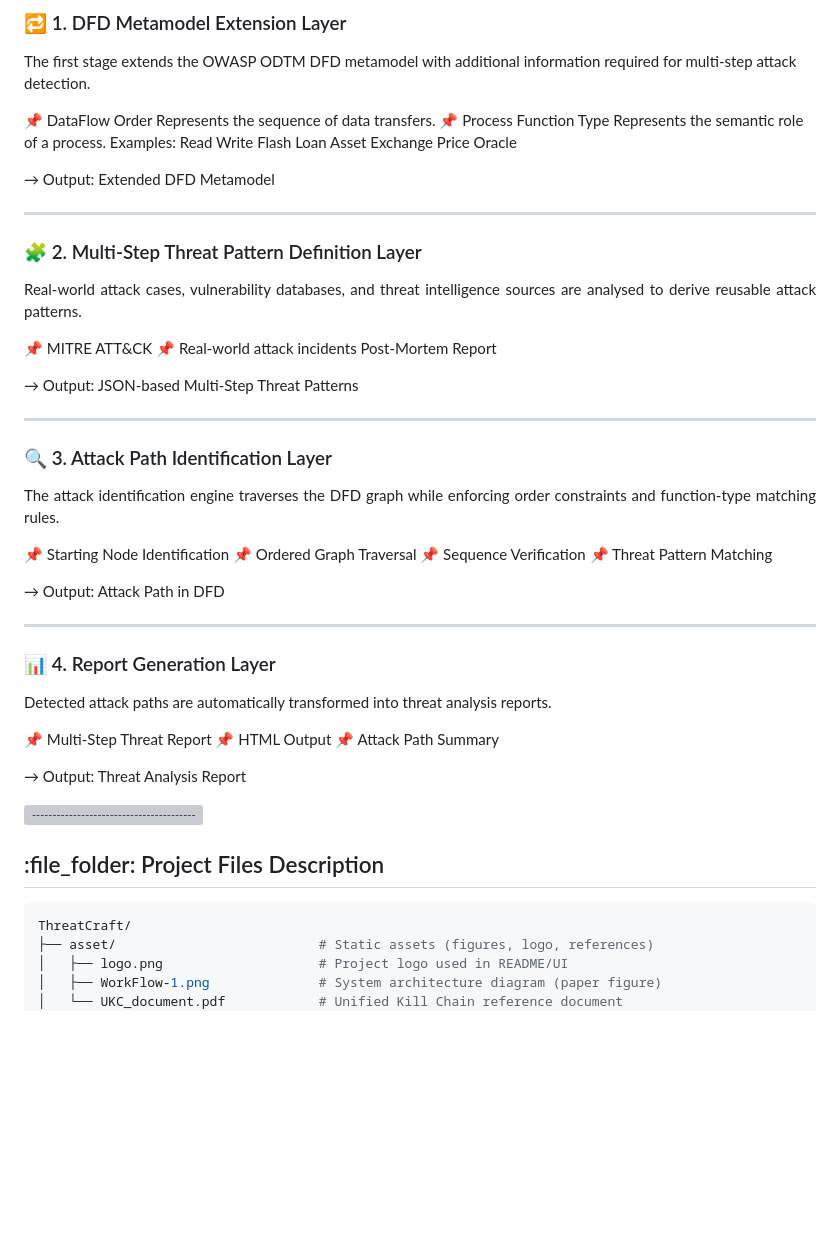
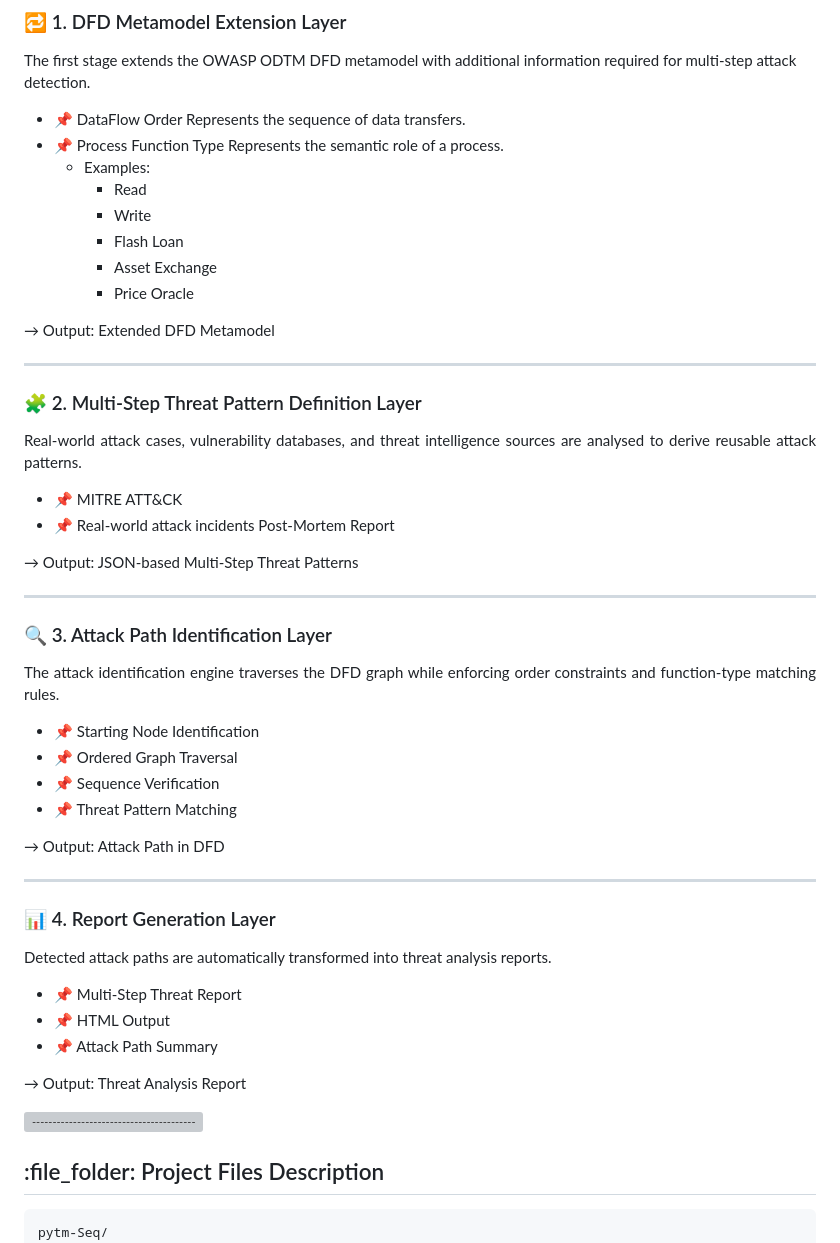
Before and after one commit to sinse100/pytm-Seq, a Markdown page: README_pytm-Seq_ThreatCraft_Style.md, the part around one of its changes. GitHub-like rendering; blank space fills up the shorter version; grey boxes are pictures that could not be loaded.

````diff
--- a/README_pytm-Seq_ThreatCraft_Style.md
+++ b/README_pytm-Seq_ThreatCraft_Style.md
@@ -85,16 +85,14 @@ The first stage extends the OWASP ODTM DFD metamodel with additional information
 
 </p>
 
-📌 DataFlow Order
-Represents the sequence of data transfers.
-📌 Process Function Type
-Represents the semantic role of a process.
-Examples:
-Read
-Write
-Flash Loan
-Asset Exchange
-Price Oracle
++ 📌 DataFlow Order Represents the sequence of data transfers.
++ 📌 Process Function Type Represents the semantic role of a process.
+  + Examples:
+    + Read
+    + Write
+    + Flash Loan
+    + Asset Exchange
+    + Price Oracle
 
 → Output: Extended DFD Metamodel
 
@@ -107,8 +105,8 @@ Price Oracle
 Real-world attack cases, vulnerability databases, and threat intelligence sources are analysed to derive reusable attack patterns.
 </p>
 
-📌 MITRE ATT&CK
-📌 Real-world attack incidents Post-Mortem Report
++ 📌 MITRE ATT&CK
++ 📌 Real-world attack incidents Post-Mortem Report
 
 → Output: JSON-based Multi-Step Threat Patterns
 
@@ -121,10 +119,10 @@ The attack identification engine traverses the DFD graph while enforcing order c
 
 </p>
 
-📌 Starting Node Identification
-📌 Ordered Graph Traversal
-📌 Sequence Verification
-📌 Threat Pattern Matching
++ 📌 Starting Node Identification
++ 📌 Ordered Graph Traversal
++ 📌 Sequence Verification
++ 📌 Threat Pattern Matching
 
 → Output: Attack Path in DFD
 
@@ -137,9 +135,9 @@ The attack identification engine traverses the DFD graph while enforcing order c
 Detected attack paths are automatically transformed into threat analysis reports.
 </p>
 
-📌 Multi-Step Threat Report
-📌 HTML Output
-📌 Attack Path Summary
++ 📌 Multi-Step Threat Report
++ 📌 HTML Output
++ 📌 Attack Path Summary
 
 → Output: Threat Analysis Report
 
@@ -149,9 +147,5 @@ Detected attack paths are automatically transformed into threat analysis reports
 <h2 id="project-files-description"> :file_folder: Project Files Description</h2>
 
 ```bash
-ThreatCraft/
-├── asset/                          # Static assets (figures, logo, references)
-│   ├── logo.png                    # Project logo used in README/UI
-│   ├── WorkFlow-1.png              # System architecture diagram (paper figure)
-│   └── UKC_document.pdf            # Unified Kill Chain reference document
+pytm-Seq/
 │
````
Also changed, not shown: other parts of README_pytm-Seq_ThreatCraft_Style.md (+19 -76 lines).
